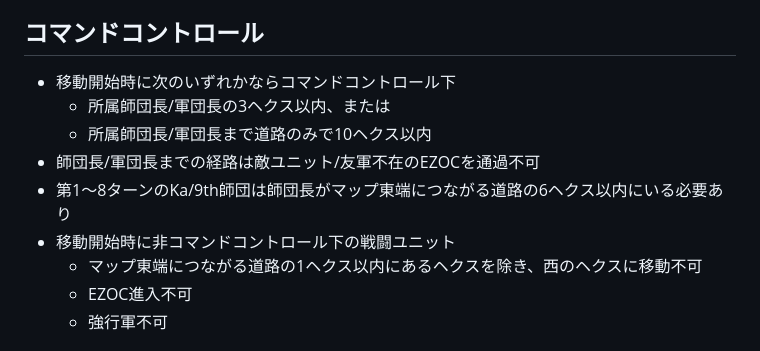
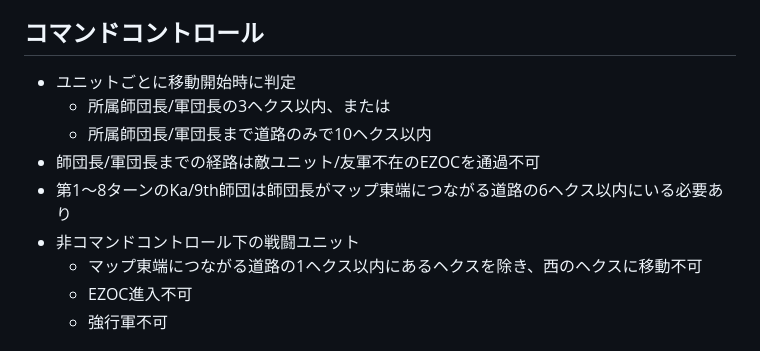
Before and after one commit to gameape/wargame, a Markdown page: south_mountain_weg.md, the part around the change. GitHub-like rendering.

Commit message:
Update command control rules for unit movement

```diff
--- a/south_mountain_weg.md
+++ b/south_mountain_weg.md
@@ -41,12 +41,12 @@
   - 移動の開始から終わりまで道路（トレイルではない）にいなければならない
 
 ## コマンドコントロール
-- 移動開始時に次のいずれかならコマンドコントロール下
+- ユニットごとに移動開始時に判定
   - 所属師団長/軍団長の3ヘクス以内、または
   - 所属師団長/軍団長まで道路のみで10ヘクス以内
 - 師団長/軍団長までの経路は敵ユニット/友軍不在のEZOCを通過不可
 - 第1～8ターンのKa/9th師団は師団長がマップ東端につながる道路の6ヘクス以内にいる必要あり
-- 移動開始時に非コマンドコントロール下の戦闘ユニット
+- 非コマンドコントロール下の戦闘ユニット
   - マップ東端につながる道路の1ヘクス以内にあるヘクスを除き、西のヘクスに移動不可
   - EZOC進入不可
   - 強行軍不可
```
